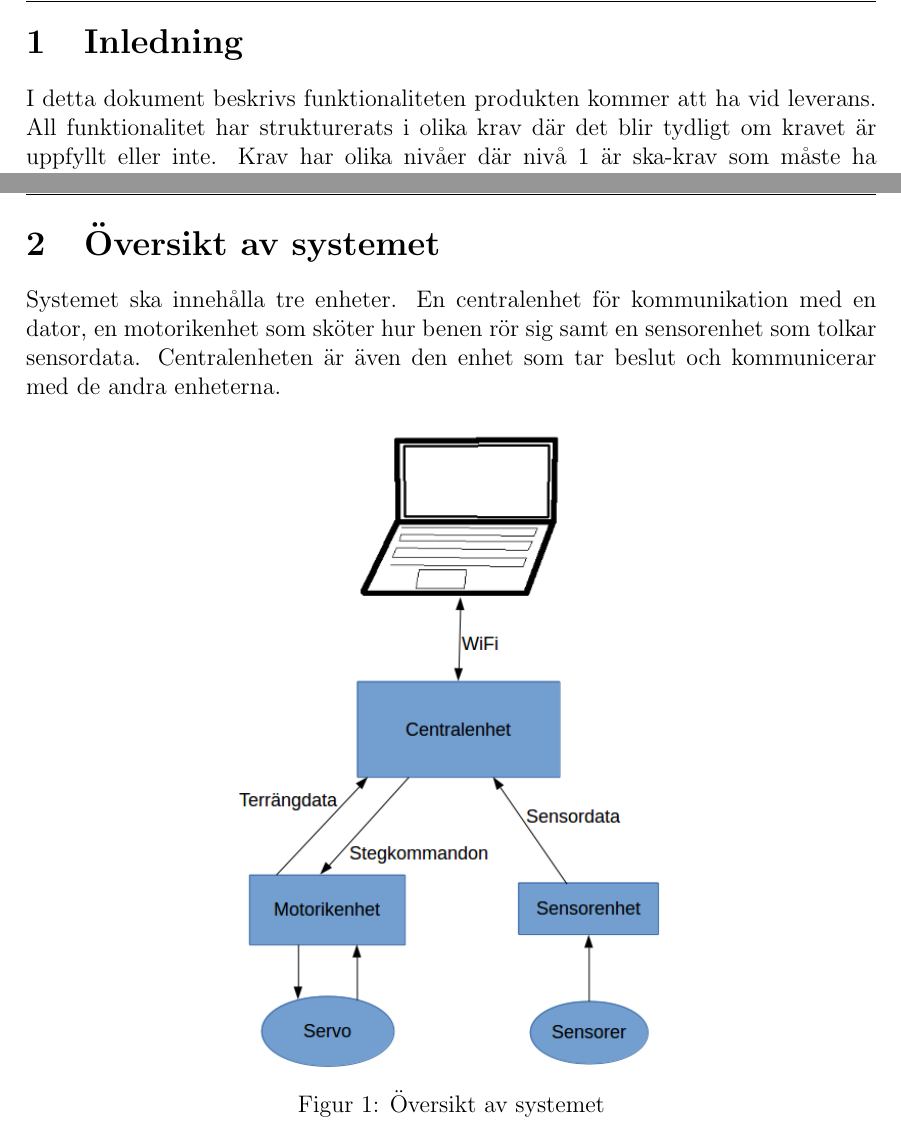
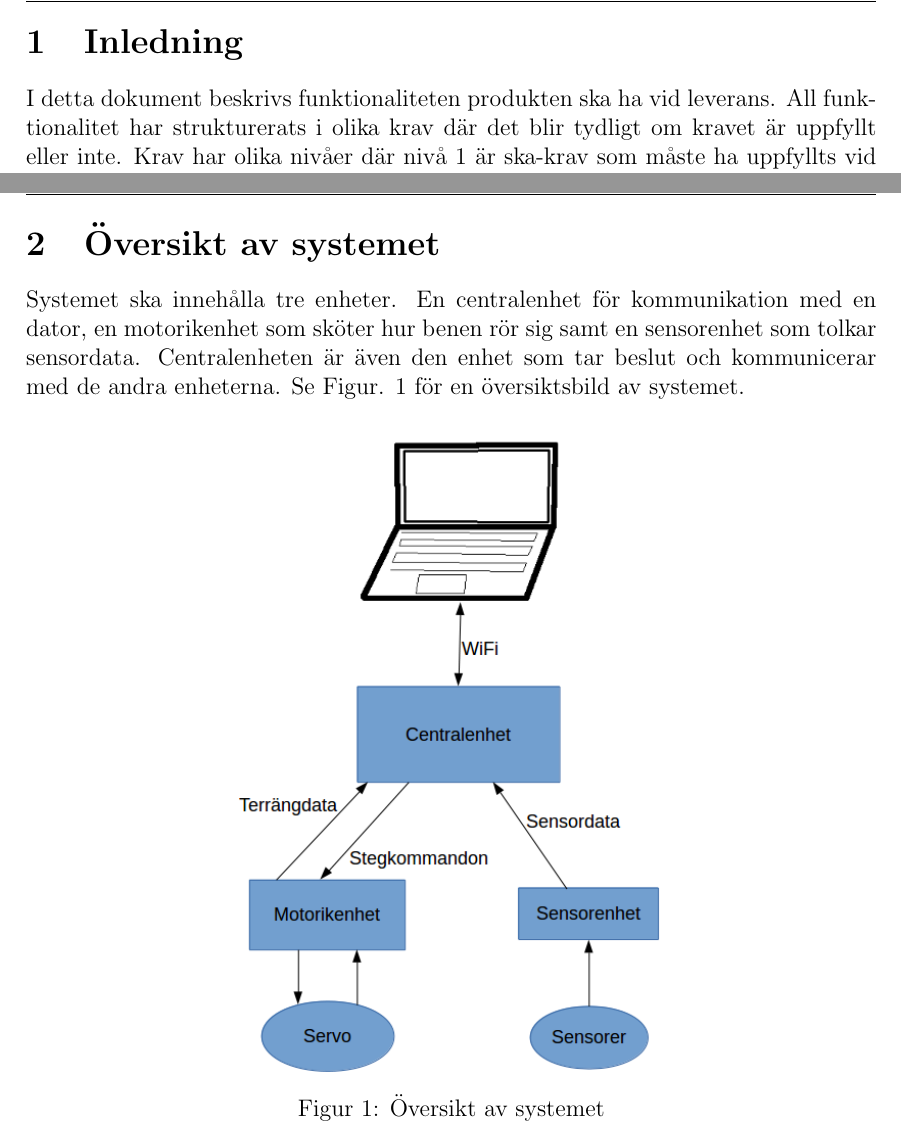
Before and after one commit to TheZoq2/LiTHe-Hex, a LaTeX document (documents/Kravspecifikation02/kravspec02.tex): two parts of pages 5 and 6 of 9, joined at a grey line, cut so that both start at the same text. Compiled offline with pdfLaTeX.

Commit message:
Added reference to figure one and fixed typo

```diff
--- a/documents/Kravspecifikation02/kravspec02.tex
+++ b/documents/Kravspecifikation02/kravspec02.tex
@@ -122,8 +122,7 @@
 	\newpage
 
 	\section{Inledning}
-	I detta dokument beskrivs funktionaliteten produkten kommer
-	att ha vid leverans. All funktionalitet har strukturerats i olika krav där det
+	I detta dokument beskrivs funktionaliteten produkten ska ha vid leverans. All funktionalitet har strukturerats i olika krav där det
 	blir tydligt om kravet är uppfyllt eller inte. Krav har olika nivåer där
 	nivå 1 är ska-krav som måste ha uppfyllts vid leverans. Nivå 2 ses som bör-krav
 	och uppfylls i mån av tid.
@@ -148,7 +147,7 @@
 	\section{Översikt av systemet}
 	Systemet ska innehålla tre enheter. En centralenhet för kommunikation med en dator, en motorikenhet
 	som sköter hur benen rör sig samt en sensorenhet som tolkar sensordata. Centralenheten är även den enhet som
-	tar beslut och kommunicerar med de andra enheterna.
+	tar beslut och kommunicerar med de andra enheterna. Se Figur. 1 för en översiktsbild av systemet.
 	\begin{figure}[h]
 		\centering
 		\includegraphics[width=0.5\linewidth]{../images/overview.png}
```
Also changed, not shown: documents/Kravspecifikation02/kravspec02.pdf.
